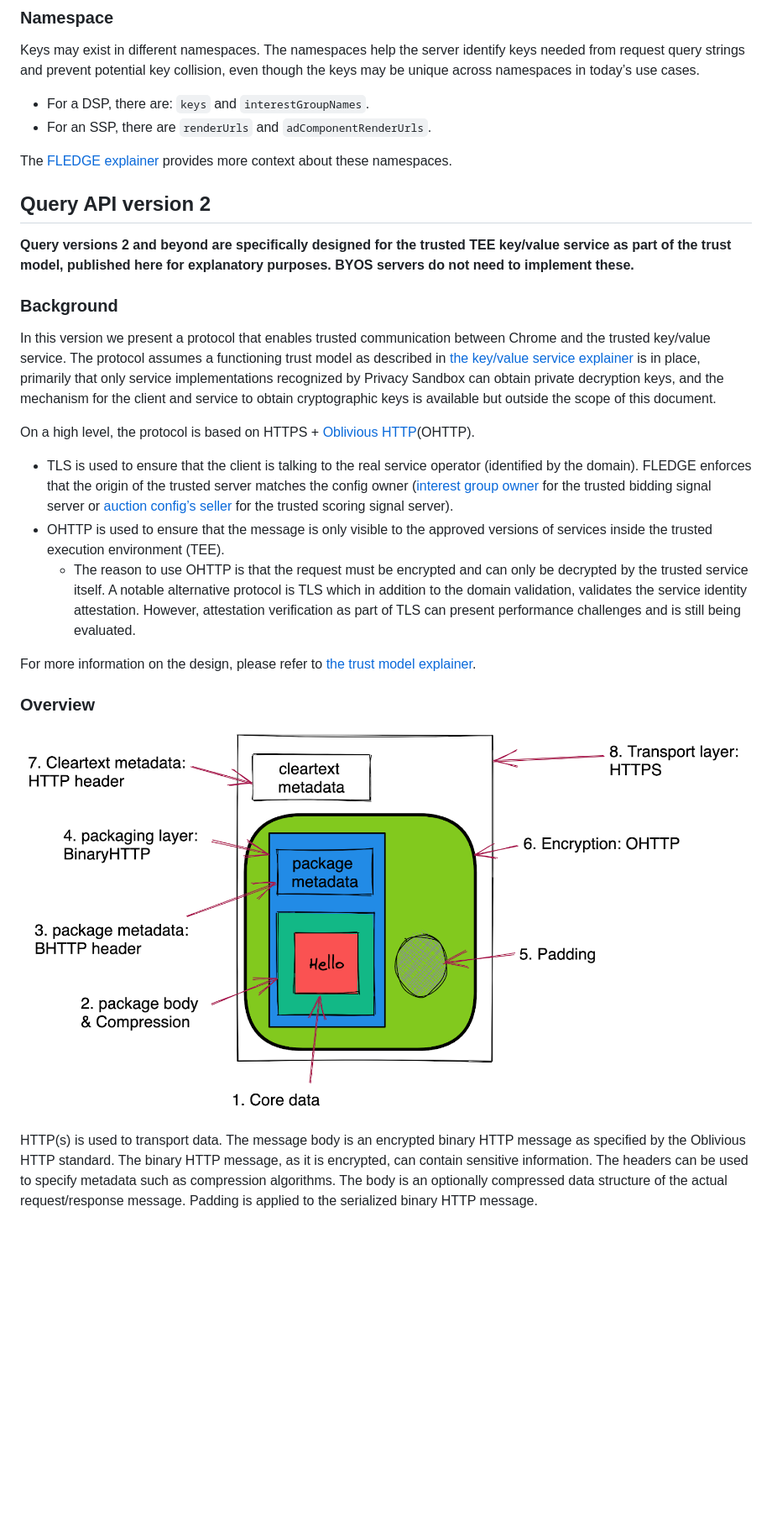
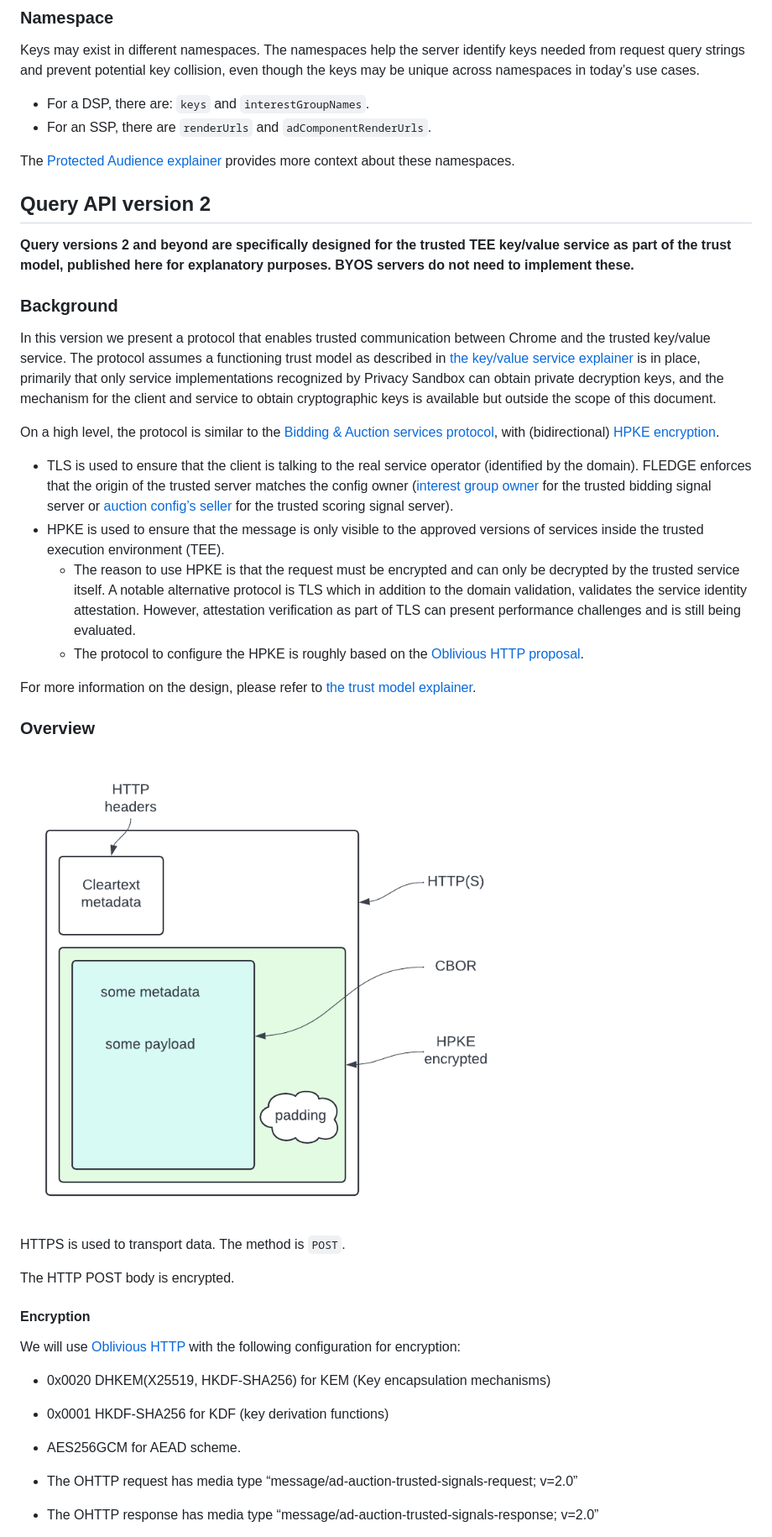
Before and after one commit to WICG/turtledove, a Markdown page: FLEDGE_Key_Value_Server_API.md, the part around the change printed below. Shown: that part at 84% size. Drawn GitHub-style; pictures changed too: assets/fledge_kv_server_v2_api.png; blank space fills up the shorter version.

```diff
--- a/FLEDGE_Key_Value_Server_API.md
+++ b/FLEDGE_Key_Value_Server_API.md
@@ -39,7 +37,7 @@ though the keys may be unique across namespaces in today’s use cases.
 *   For an SSP, there are `renderUrls` and `adComponentRenderUrls`.
 
 The
-[FLEDGE explainer](https://github.com/WICG/turtledove/blob/main/FLEDGE.md#31-fetching-real-time-data-from-a-trusted-server)
+[Protected Audience explainer](https://github.com/WICG/turtledove/blob/main/FLEDGE.md#31-fetching-real-time-data-from-a-trusted-server)
 provides more context about these namespaces.
 
 ## Query API version 2
@@ -52,7 +50,8 @@ In this version we present a protocol that enables trusted communication between
 
-On a high level, the protocol is based on HTTPS + [Oblivious HTTP](https://datatracker.ietf.org/doc/draft-ietf-ohai-ohttp/)(OHTTP).
+On a high level, the protocol is similar to the [Bidding & Auction services protocol](https://github.com/WICG/turtledove/blob/main/FLEDGE_browser_bidding_and_auction_API.md), with (bidirectional) [HPKE encryption](https://datatracker.ietf.org/doc/rfc9180/).
 
 *   TLS is used to ensure that the client is talking to the real service operator (identified by the domain). FLEDGE enforces that the origin of the trusted server matches the config owner ([interest group owner](https://wicg.github.io/turtledove/#joining-interest-groups) for the trusted bidding signal server or [auction config’s seller](https://wicg.github.io/turtledove/#running-ad-auctions) for the trusted scoring signal server).
-*   OHTTP is used to ensure that the message is only visible to the approved versions of services inside the trusted execution environment (TEE).
-    *   The reason to use OHTTP is that the request must be encrypted and can only be decrypted by the trusted service itself. A notable alternative protocol is TLS which in addition to the domain validation, validates the service identity attestation. However, attestation verification as part of TLS can present performance challenges and is still being evaluated.
+*   HPKE is used to ensure that the message is only visible to the approved versions of services inside the trusted execution environment (TEE).
+    *   The reason to use HPKE is that the request must be encrypted and can only be decrypted by the trusted service itself. A notable alternative protocol is TLS which in addition to the domain validation, validates the service identity attestation. However, attestation verification as part of TLS can present performance challenges and is still being evaluated.
+    *   The protocol to configure the HPKE is roughly based on the [Oblivious HTTP proposal](https://datatracker.ietf.org/doc/rfc9458/).
 
@@ -62,4 +61,18 @@ For more information on the design, please refer to [the trust model explainer](
 
 ![V2 API diagram](assets/fledge_kv_server_v2_api.png)
 
-HTTP(s) is used to transport data. The message body is an encrypted binary HTTP message as specified by the Oblivious HTTP standard. The binary HTTP message, as it is encrypted, can contain sensitive information. The headers can be used to specify metadata such as compression algorithms. The body is an optionally compressed data structure of the actual request/response message. Padding is applied to the serialized binary HTTP message.
+HTTPS is used to transport data. The method is `POST`.
+
+The HTTP POST body is encrypted.
+
+#### Encryption
+
+We will use [Oblivious HTTP](https://datatracker.ietf.org/doc/draft-ietf-ohai-ohttp/) with the following configuration for encryption:
+
+*   0x0020 DHKEM(X25519, HKDF-SHA256) for KEM (Key encapsulation mechanisms)
+*   0x0001 HKDF-SHA256 for KDF (key derivation functions)
+*   AES256GCM for AEAD scheme.
+
+* The OHTTP request has media type “message/ad-auction-trusted-signals-request; v=2.0”
+* The OHTTP response has media type “message/ad-auction-trusted-signals-response; v=2.0”
+
```
Also changed, not shown: other parts of FLEDGE_Key_Value_Server_API.md (+228 -345 lines), assets/fledge_kv_server_v2_req_structure.jpeg.
